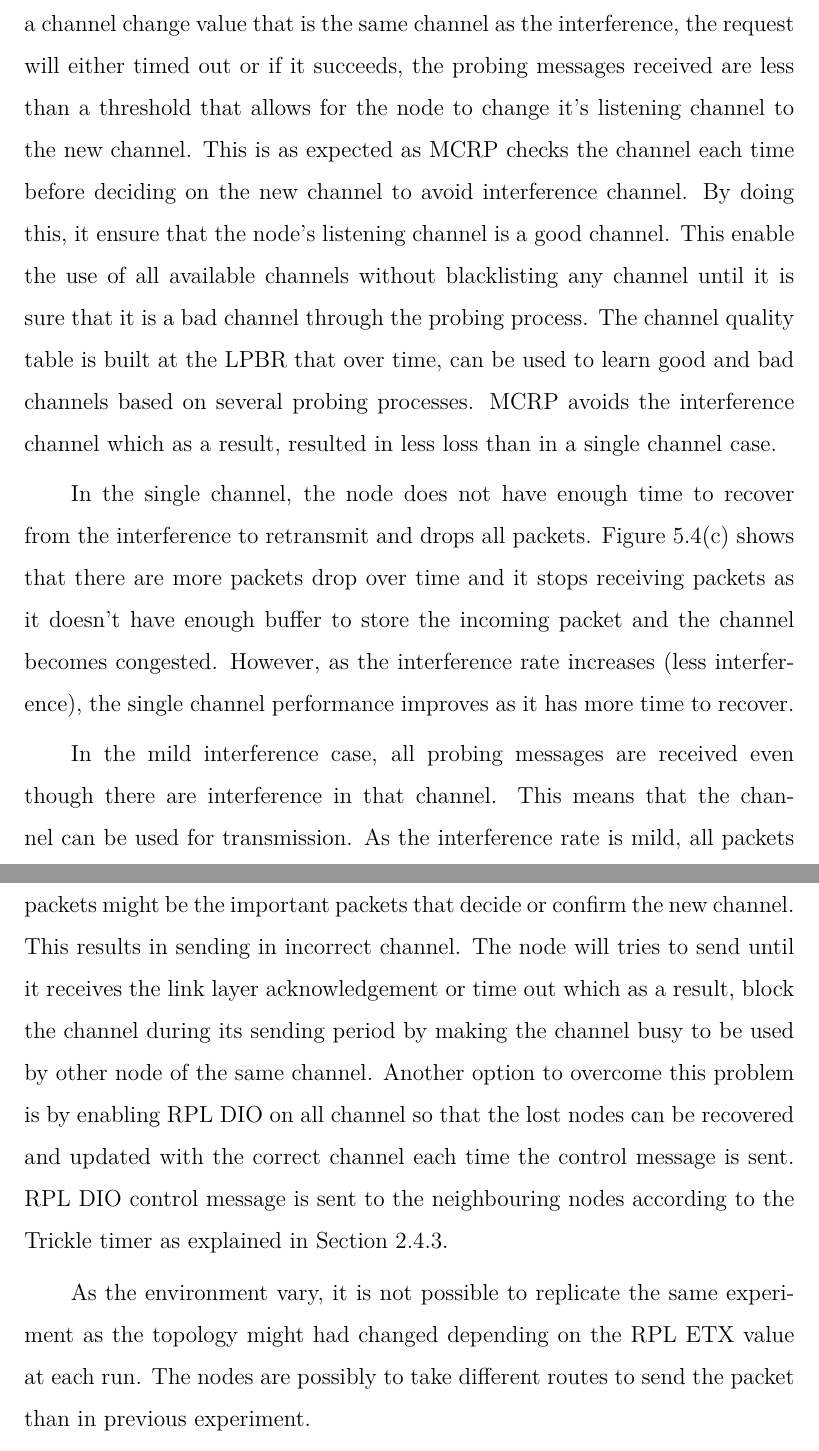
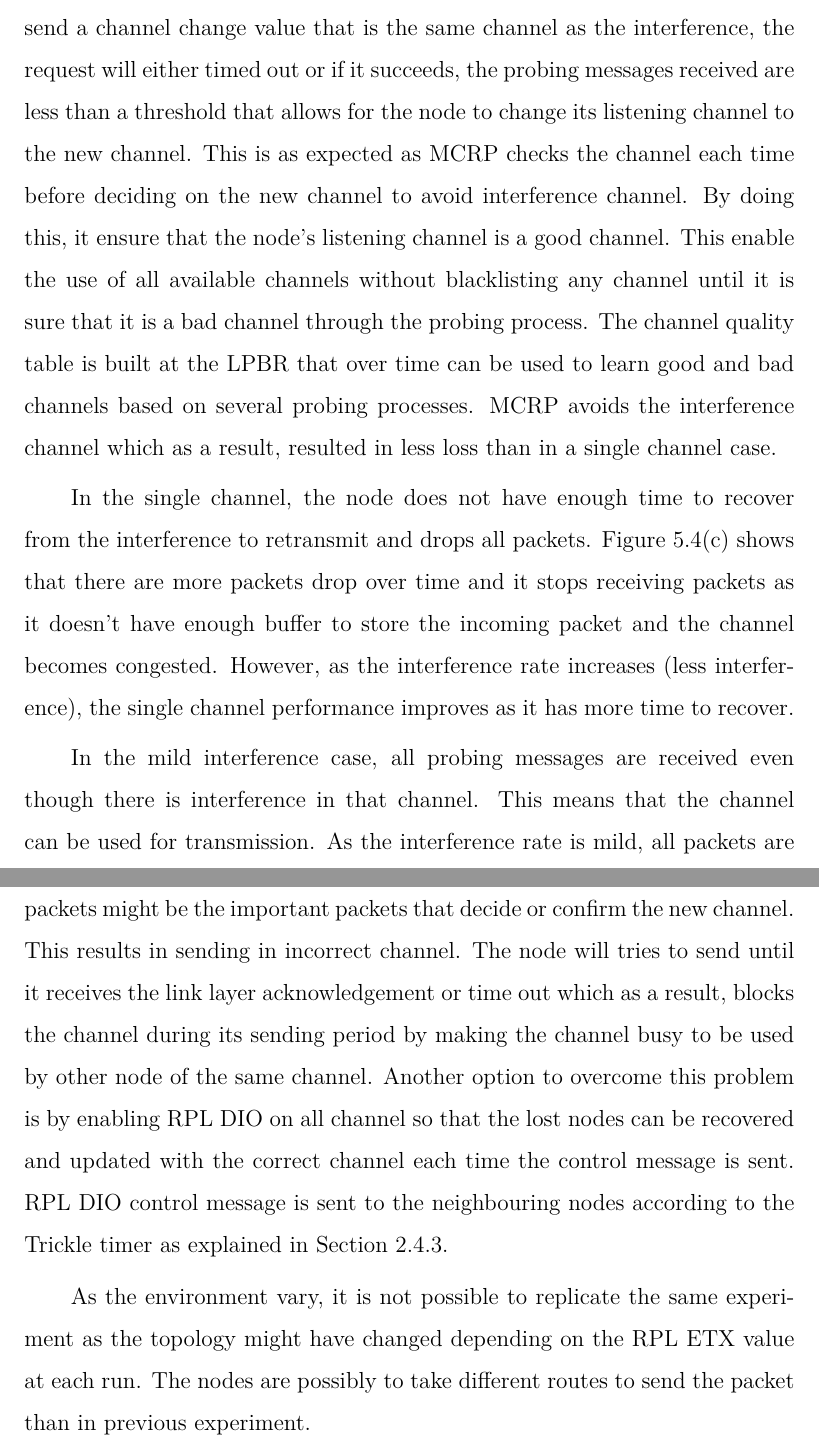
Before and after one commit to Noradila/transfer-thesis, a LaTeX thesis (transfer thesis latex/Main.tex, which reads transfer thesis latex/Results.tex): two parts of pages 83 and 85 of 100, joined at a grey line, cut so that both start at the same text. Compiled offline with XeLaTeX; a LaTeX package or settings file that is missing is left out.

Commit message:
updated - Results (done)

```diff
--- a/transfer thesis latex/Results.tex
+++ b/transfer thesis latex/Results.tex
@@ -92,11 +92,11 @@ The results from the single channel with interference is compared with the multi
 \label{fig:sminterference}
 \end{figure}
 
-Figure \ref{fig:sminterference} shows the averaged results from ten runs that were done. It can be observed that during high and moderate interference, if LPBR tries to send a channel change value that is the same channel as the interference, the request will either timed out or if it succeeds, the probing messages received are less than a threshold that allows for the node to change it's listening channel to the new channel. This is as expected as MCRP checks the channel each time before deciding on the new channel to avoid interference channel. By doing this, it ensure that the node's listening channel is a good channel. This enable the use of all available channels without blacklisting any channel until it is sure that it is a bad channel through the probing process. The channel quality table is built at the LPBR that over time, can be used to learn good and bad channels based on several probing processes. MCRP avoids the interference channel which as a result, resulted in less loss than in a single channel case.
+Figure \ref{fig:sminterference} shows the averaged results from ten runs that were done. It can be observed that during high and moderate interference, if LPBR tries to send a channel change value that is the same channel as the interference, the request will either timed out or if it succeeds, the probing messages received are less than a threshold that allows for the node to change its listening channel to the new channel. This is as expected as MCRP checks the channel each time before deciding on the new channel to avoid interference channel. By doing this, it ensure that the node's listening channel is a good channel. This enable the use of all available channels without blacklisting any channel until it is sure that it is a bad channel through the probing process. The channel quality table is built at the LPBR that over time can be used to learn good and bad channels based on several probing processes. MCRP avoids the interference channel which as a result, resulted in less loss than in a single channel case.
 
 In the single channel, the node does not have enough time to recover from the interference to retransmit and drops all packets. Figure \ref{fig:extreme} shows that there are more packets drop over time and it stops receiving packets as it doesn't have enough buffer to store the incoming packet and the channel becomes congested. However, as the interference rate increases (less interference), the single channel performance improves as it has more time to recover.
 
-In the mild interference case, all probing messages are received even though there are interference in that channel. This means that the channel can be used for transmission. As the interference rate is mild, all packets are received. This is also the case with a single channel. The interference does not affect the transmissions as the interference is not frequent enough. The node has enough time to recover from the interference through retransmissions. However, the interference would slightly effect the packet transmission over time. The channel change processes should run periodically to avoid this from happening.
+In the mild interference case, all probing messages are received even though there is interference in that channel. This means that the channel can be used for transmission. As the interference rate is mild, all packets are received. This is also the case with a single channel. The interference does not affect the transmissions as the interference is not frequent enough. The node has enough time to recover from the interference through retransmissions. However, the interference would slightly effect the packet transmission over time. The channel change processes should run periodically to avoid this from happening.
 
 \begin{figure}
 \centering
@@ -158,13 +157,13 @@ In the testbed case, the channel condition for all channels are looked into to h
 \label{fig:mcrp_testbed}
 \end{figure}
 
-Figure \ref{fig:mcrp_testbed} shows the results from ten runs and the average that were done on different days. It can be observed that the results vary and multi channel give unstable results. On average, 50\%-60\% of packets are received at the LPBR. There are a few reasons for this low receiving packet values. As explained in Section \ref{bufmgmt}, the incoming and outgoing packets are kept in the same buffer. When the channel is busy the outgoing and incoming packets will fill up the buffer which results in new packet to be dropped. The dropped packets might be the important packets that decide or confirm the new channel. This results in sending in incorrect channel. The node will tries to send until it receives the link layer acknowledgement or time out which as a result, block the channel during its sending period by making the channel busy to be used by other node of the same channel. Another option to overcome this problem is by enabling RPL DIO on all channel so that the lost nodes can be recovered and updated with the correct channel each time the control message is sent. RPL DIO control message is sent to the neighbouring nodes according to the Trickle timer as explained in  Section \ref{rpl}.
+Figure \ref{fig:mcrp_testbed} shows the results from ten runs and the average that were done on different days. It can be observed that the results vary and multi channel give unstable results. On average, 50\%-60\% of packets are received at the LPBR. There are a few reasons for this low receiving packet values. As explained in Section \ref{bufmgmt}, the incoming and outgoing packets are kept in the same buffer. When the channel is busy the outgoing and incoming packets will fill up the buffer which results in new packet to be dropped. The dropped packets might be the important packets that decide or confirm the new channel. This results in sending in incorrect channel. The node will tries to send until it receives the link layer acknowledgement or time out which as a result, blocks the channel during its sending period by making the channel busy to be used by other node of the same channel. Another option to overcome this problem is by enabling RPL DIO on all channel so that the lost nodes can be recovered and updated with the correct channel each time the control message is sent. RPL DIO control message is sent to the neighbouring nodes according to the Trickle timer as explained in Section \ref{rpl}.
 
 %-buffer overflow (don't know the correct neighbour channel)
 %-change channel from LPBR not receive - still in the default channel
 %-packet that indicate change/not change not receive, thus node sends on the wrong channel (should consider send RPL DIO on all channel to recover lost nodes - DIS no being resent)
 
-As the environment vary, it is not possible to replicate the same experiment as the topology might had changed depending on the RPL ETX value at each run. The nodes are possibly to take different routes to send the packet than in previous experiment.
+As the environment vary, it is not possible to replicate the same experiment as the topology might have changed depending on the RPL ETX value at each run. The nodes are possibly to take different routes to send the packet than in previous experiment.
 
 In MiCMAC \cite{micmac}, it is stated that MiCMAC has a transmission success rate of 99\% when using four channels. However, when more than four channels are used (8 or 16 channels), MiCMAC performance degrades to approximately 88\% (16 channels) due to interference channels. The interference model that MiCMAC uses is different than in this experiment. They compare the result with Chrysso where Chrysso has a transmission success rate of approximately 88\% for 4 and 8 channels and suffers greatly in the case of 16 channels with 60\% success rate.
 MCRP on the other hand, shows greatly reduced loss rate with any number of channels at approximately 99\%.
```
Also changed, not shown: transfer thesis latex/Main.pdf, transfer thesis latex/Results.tex (5 more changed lines).
